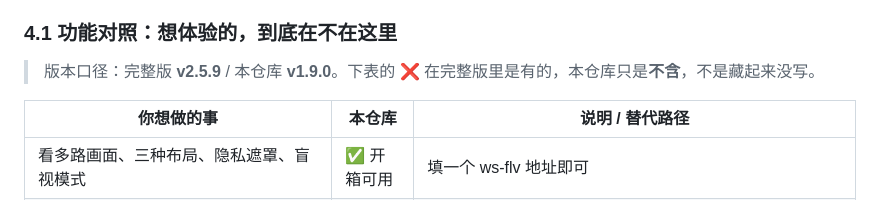
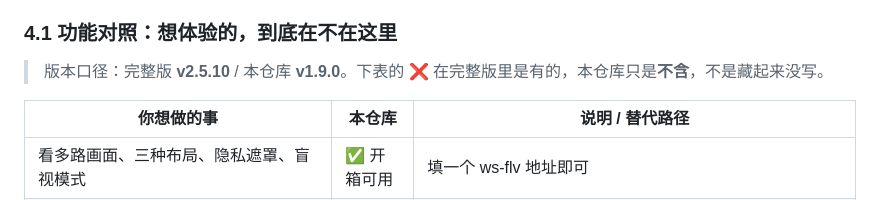
Before and after one commit to xiaomaoJT/XiaoMaoBossMonitor, a Markdown page: README.md, the part around the change. Rendered like a GitHub page.

Commit message:
文档：只保留主题色最终结果，同步完整版 v2.5.10 口径
- CHANGELOG 把 §5.123–§5.127 的朱红/还原/澄清/收尾四条反复记录压缩成「支持主题色」一条最终能力
- README 版本口径与 CHANGELOG 顶部统一为 完整版 v2.5.10 / 本仓库 v1.9.0
- 客户端源码一行未改，本仓库仍 v1.9.0、不提版本、不打 tag

```diff
--- a/README.md
+++ b/README.md
@@ -138,7 +138,7 @@ npm run serve          # 起本地静态服务并打开浏览器（含钉钉/企
 
 ### 4.1 功能对照：想体验的，到底在不在这里
 
-> 版本口径：完整版 **v2.5.9** / 本仓库 **v1.9.0**。下表的 ❌ 在完整版里是有的，本仓库只是**不含**，不是藏起来没写。
+> 版本口径：完整版 **v2.5.10** / 本仓库 **v1.9.0**。下表的 ❌ 在完整版里是有的，本仓库只是**不含**，不是藏起来没写。
 
 | 你想做的事 | 本仓库 | 说明 / 替代路径 |
 |---|---|---|
```
Also changed, not shown: CHANGELOG.md (+14 -59 lines).
